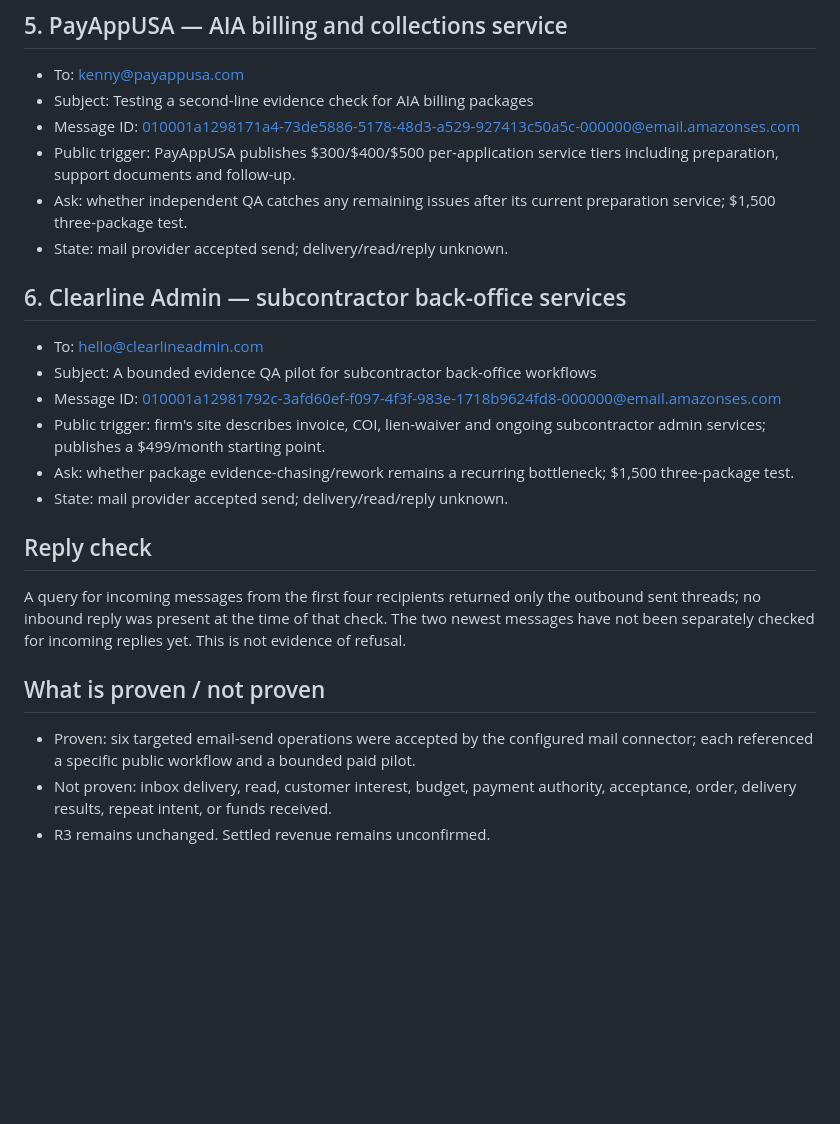
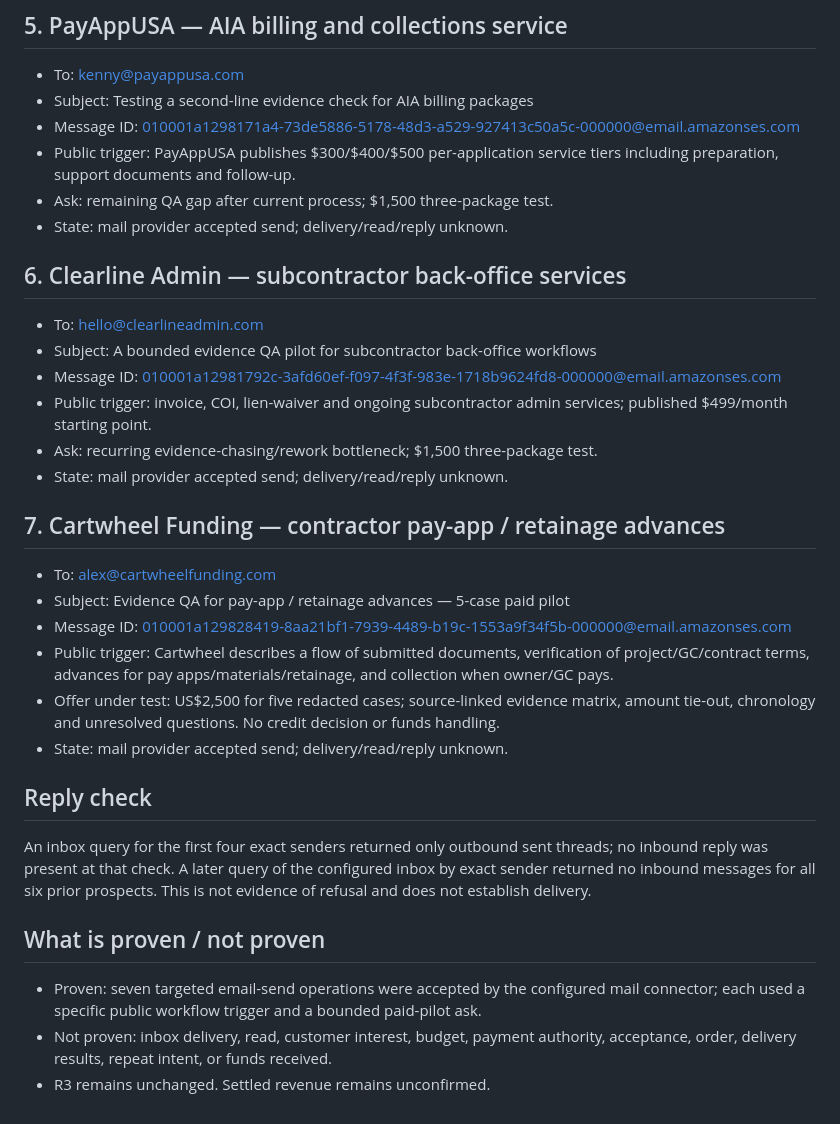
Before and after one commit to EkkoTang67/sable-agent-reliability-ci-check, a Markdown page: market/GLOBAL_OUTREACH_LOG_2026-10-11.md, the part around the change. GitHub-like rendering; blank space fills up the shorter version.

Commit message:
Record construction funding prospect outreach and commercial status

```diff
--- a/market/GLOBAL_OUTREACH_LOG_2026-10-11.md
+++ b/market/GLOBAL_OUTREACH_LOG_2026-10-11.md
@@ -34,21 +34,29 @@
 - Subject: Testing a second-line evidence check for AIA billing packages
 - Message ID: <010001a1298171a4-73de5886-5178-48d3-a529-927413c50a5c-000000@email.amazonses.com>
 - Public trigger: PayAppUSA publishes $300/$400/$500 per-application service tiers including preparation, support documents and follow-up.
-- Ask: whether independent QA catches any remaining issues after its current preparation service; $1,500 three-package test.
+- Ask: remaining QA gap after current process; $1,500 three-package test.
 - State: mail provider accepted send; delivery/read/reply unknown.
 
 ## 6. Clearline Admin — subcontractor back-office services
 - To: hello@clearlineadmin.com
 - Subject: A bounded evidence QA pilot for subcontractor back-office workflows
 - Message ID: <010001a12981792c-3afd60ef-f097-4f3f-983e-1718b9624fd8-000000@email.amazonses.com>
-- Public trigger: firm's site describes invoice, COI, lien-waiver and ongoing subcontractor admin services; publishes a $499/month starting point.
-- Ask: whether package evidence-chasing/rework remains a recurring bottleneck; $1,500 three-package test.
+- Public trigger: invoice, COI, lien-waiver and ongoing subcontractor admin services; published $499/month starting point.
+- Ask: recurring evidence-chasing/rework bottleneck; $1,500 three-package test.
+- State: mail provider accepted send; delivery/read/reply unknown.
+
+## 7. Cartwheel Funding — contractor pay-app / retainage advances
+- To: alex@cartwheelfunding.com
+- Subject: Evidence QA for pay-app / retainage advances — 5-case paid pilot
+- Message ID: <010001a129828419-8aa21bf1-7939-4489-b19c-1553a9f34f5b-000000@email.amazonses.com>
+- Public trigger: Cartwheel describes a flow of submitted documents, verification of project/GC/contract terms, advances for pay apps/materials/retainage, and collection when owner/GC pays.
+- Offer under test: US$2,500 for five redacted cases; source-linked evidence matrix, amount tie-out, chronology and unresolved questions. No credit decision or funds handling.
 - State: mail provider accepted send; delivery/read/reply unknown.
 
 ## Reply check
-A query for incoming messages from the first four recipients returned only the outbound sent threads; no inbound reply was present at the time of that check. The two newest messages have not been separately checked for incoming replies yet. This is not evidence of refusal.
+An inbox query for the first four exact senders returned only outbound sent threads; no inbound reply was present at that check. A later query of the configured inbox by exact sender returned no inbound messages for all six prior prospects. This is not evidence of refusal and does not establish delivery.
 
 ## What is proven / not proven
-- Proven: six targeted email-send operations were accepted by the configured mail connector; each referenced a specific public workflow and a bounded paid pilot.
+- Proven: seven targeted email-send operations were accepted by the configured mail connector; each used a specific public workflow trigger and a bounded paid-pilot ask.
 - Not proven: inbox delivery, read, customer interest, budget, payment authority, acceptance, order, delivery results, repeat intent, or funds received.
 - R3 remains unchanged. Settled revenue remains unconfirmed.
```
